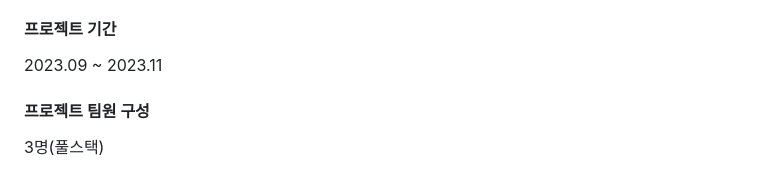
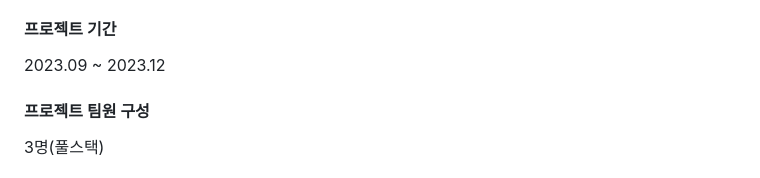
Before and after one commit to jongwon-kr/medical-app-univ-project, a Markdown page: README.md, the part around the change. Rendered like a GitHub page.

```diff
--- a/README.md
+++ b/README.md
@@ -3,7 +3,7 @@
 동의보감 서비스를 통해 자신의 몸 상태에 대해 심각한 질병을 가지고 있을거라고 생각하는 현대인들에게 가정에서 쉽고 빠르게 자신의 상태를 측정하고 이를 스마트폰 앱을 통하여 확인할 수 있도록 하여 건강 염려증을 예방하는것을 목표로 한다.
 
 #### 프로젝트 기간
-2023.09 ~ 2023.11
+2023.09 ~ 2023.12
 
 #### 프로젝트 팀원 구성
 3명(풀스택)
```
